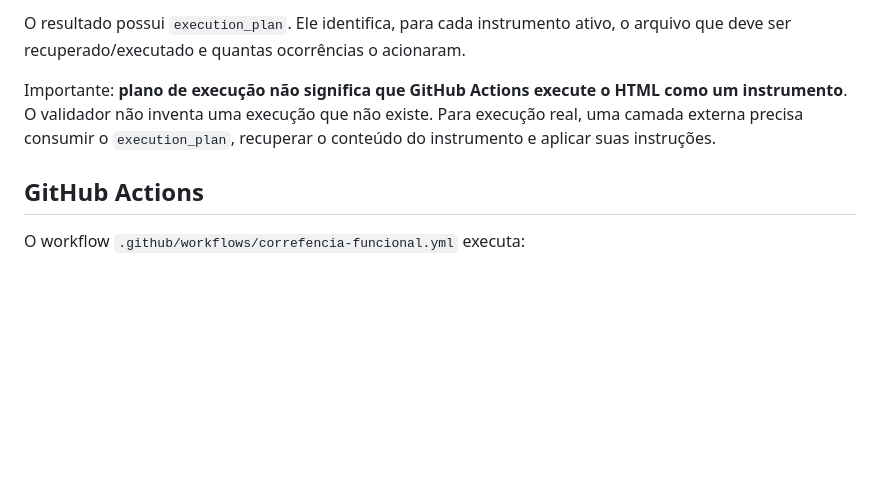
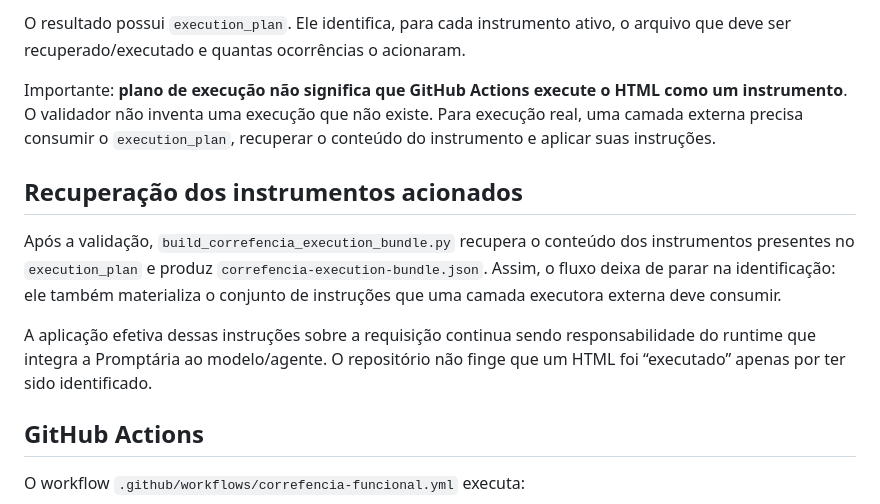
Before and after one commit to outocarlos003-lang/Prompt-ria, a Markdown page: .github/README-correfencia.md, the part around the change. Drawn GitHub-style; blank space fills up the shorter version.

Commit message:
Documenta recuperação do pacote de execução

```diff
--- a/.github/README-correfencia.md
+++ b/.github/README-correfencia.md
@@ -33,6 +33,12 @@ O resultado possui `execution_plan`. Ele identifica, para cada instrumento ativo
 
 Importante: **plano de execução não significa que GitHub Actions execute o HTML como um instrumento**. O validador não inventa uma execução que não existe. Para execução real, uma camada externa precisa consumir o `execution_plan`, recuperar o conteúdo do instrumento e aplicar suas instruções.
 
+## Recuperação dos instrumentos acionados
+
+Após a validação, `build_correfencia_execution_bundle.py` recupera o conteúdo dos instrumentos presentes no `execution_plan` e produz `correfencia-execution-bundle.json`. Assim, o fluxo deixa de parar na identificação: ele também materializa o conjunto de instruções que uma camada executora externa deve consumir.
+
+A aplicação efetiva dessas instruções sobre a requisição continua sendo responsabilidade do runtime que integra a Promptária ao modelo/agente. O repositório não finge que um HTML foi “executado” apenas por ter sido identificado.
+
 ## GitHub Actions
 
 O workflow `.github/workflows/correfencia-funcional.yml` executa:
```
